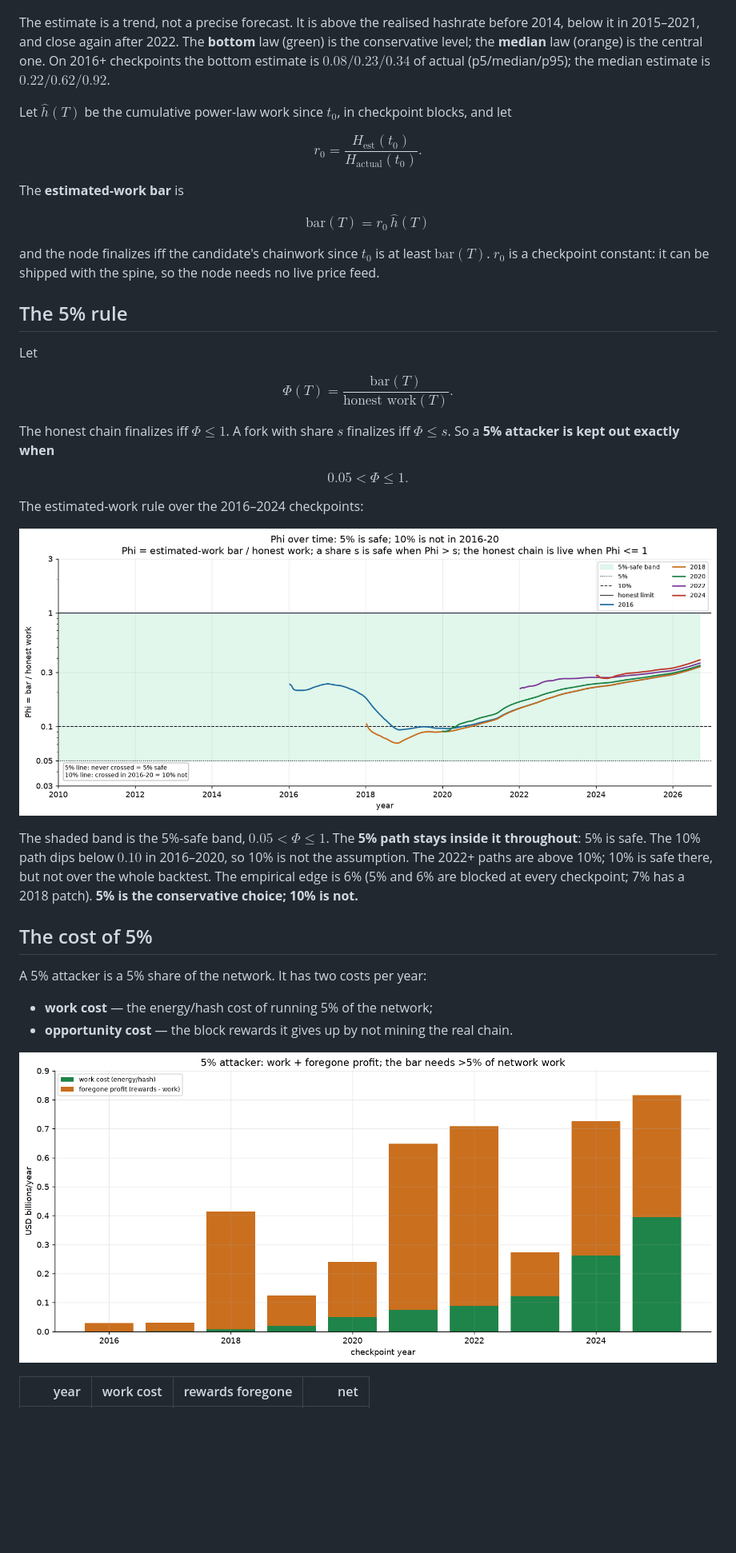
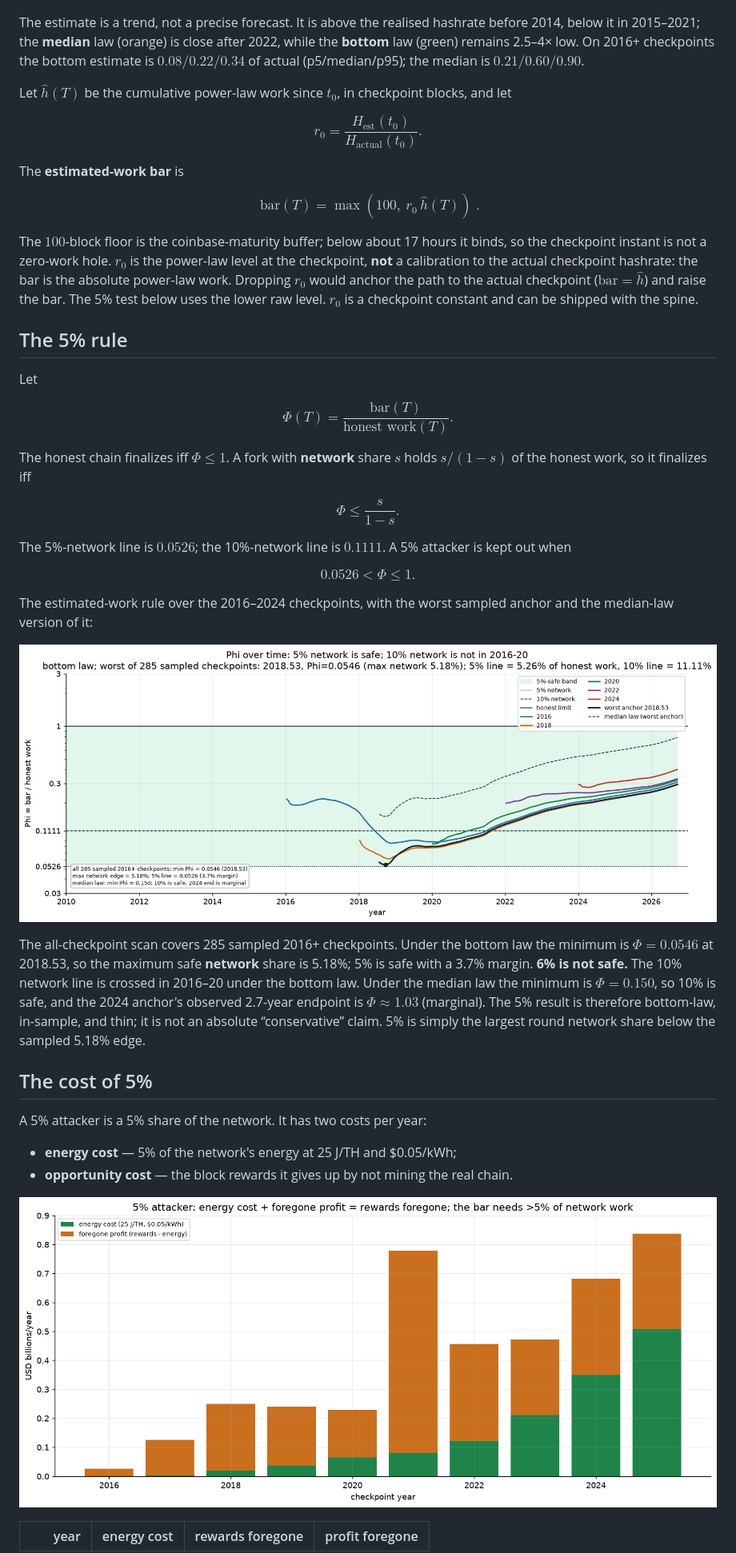
Before and after one commit to Nuhvi/partition-safe-ibd, a Markdown page: README.md, the part around one of its changes. Shown at 80% size. Rendered like a GitHub page; pictures changed too: research/figures/cost_5pct.png, research/figures/estimated_work_history.png; blank space fills up the shorter version.

```diff
--- a/README.md
+++ b/README.md
@@ -47,11 +47,9 @@ the realised hashrate from the spine:
 ![estimated hashrate](research/figures/estimated_hashrate.png)
 
 The estimate is a trend, not a precise forecast. It is above the realised
-hashrate before 2014, below it in 2015–2021, and close again after 2022. The
-**bottom** law (green) is the conservative level; the **median** law (orange)
-is the central one. On 2016+ checkpoints the bottom estimate is
-$0.08/0.23/0.34$ of actual (p5/median/p95); the median estimate is
-$0.22/0.62/0.92$.
+hashrate before 2014, below it in 2015–2021; the **median** law (orange) is
+close after 2022, while the **bottom** law (green) remains 2.5–4× low. On 2016+ checkpoints the bottom estimate is $0.08/0.22/0.34$ of
+actual (p5/median/p95); the median is $0.21/0.60/0.90$.
 
 Let $\hat h(T)$ be the cumulative power-law work since $t_0$, in checkpoint
 blocks, and let
@@ -63,12 +61,16 @@ $$
 The **estimated-work bar** is
 
 $$
-\boxed{\;\text{bar}(T)=r_0\,\hat h(T)\;}
+\boxed{\;\text{bar}(T)=\max\!\left(100,\ r_0\,\hat h(T)\right)\;}.
 $$
 
-and the node finalizes iff the candidate's chainwork since $t_0$ is at least
-$\text{bar}(T)$. $r_0$ is a checkpoint constant: it can be shipped with the
-spine, so the node needs no live price feed.
+The $100$-block floor is the coinbase-maturity buffer; below about 17 hours it
+binds, so the checkpoint instant is not a zero-work hole. $r_0$ is the
+power-law level at the checkpoint, **not** a calibration to the actual
+checkpoint hashrate: the bar is the absolute power-law work. Dropping $r_0$
+would anchor the path to the actual checkpoint ($\text{bar}=\hat h$) and raise
+the bar. The 5% test below uses the lower raw level. $r_0$ is a checkpoint
+constant and can be shipped with the spine.
 
 ## The 5% rule
 
@@ -78,32 +80,43 @@ $$
 \Phi(T)=\frac{\text{bar}(T)}{\text{honest work}(T)}.
 $$
 
-The honest chain finalizes iff $\Phi\le 1$. A fork with share $s$ finalizes iff
-$\Phi\le s$. So a **5% attacker is kept out exactly when**
+The honest chain finalizes iff $\Phi\le 1$. A fork with **network** share $s$
+holds $s/(1-s)$ of the honest work, so it finalizes iff
 
 $$
-0.05<\Phi\le 1.
+\Phi\le \frac{s}{1-s}.
 $$
 
-The estimated-work rule over the 2016–2024 checkpoints:
+The 5%-network line is $0.0526$; the 10%-network line is $0.1111$. A 5%
+attacker is kept out when
+
+$$
+0.0526<\Phi\le 1.
+$$
+
+The estimated-work rule over the 2016–2024 checkpoints, with the worst sampled
+anchor and the median-law version of it:
 
 ![estimated-work history](research/figures/estimated_work_history.png)
 
-The shaded band is the 5%-safe band, $0.05<\Phi\le1$. The **5% path stays inside
-it throughout**: 5% is safe. The 10% path dips below $0.10$ in 2016–2020, so 10%
-is not the assumption. The 2022+ paths are above 10%; 10% is safe there, but not
-over the whole backtest. The empirical edge is 6% (5% and 6% are blocked at every
-checkpoint; 7% has a 2018 patch). **5% is the conservative choice; 10% is not.**
+The all-checkpoint scan covers 285 sampled 2016+ checkpoints. Under the bottom
+law the minimum is $\Phi=0.0546$ at 2018.53, so the maximum safe **network**
+share is 5.18%; 5% is safe with a 3.7% margin. **6% is not safe.** The 10%
+network line is crossed in 2016–20 under the bottom law. Under the median law
+the minimum is $\Phi=0.150$, so 10% is safe, and the 2024 anchor's observed
+2.7-year endpoint is $\Phi\approx1.03$ (marginal). The 5% result is therefore
+bottom-law, in-sample, and thin; it is not an absolute “conservative” claim.
+5% is simply the largest round network share below the sampled 5.18% edge.
 
 ## The cost of 5%
 
 A 5% attacker is a 5% share of the network. It has two costs per year:
 
-* **work cost** — the energy/hash cost of running 5% of the network;
+* **energy cost** — 5% of the network's energy at 25 J/TH and \$0.05/kWh;
 * **opportunity cost** — the block rewards it gives up by not mining the real
   chain.
 
 ![5% cost](research/figures/cost_5pct.png)
 
-| year | work cost | rewards foregone | net |
+| year | energy cost | rewards foregone | profit foregone |
 |---:|---:|---:|---:|
```
Also changed, not shown: other parts of README.md (+45 -39 lines), research/README.md (+4 -3 lines), research/figures/estimated_hashrate.png, 5 other files.
